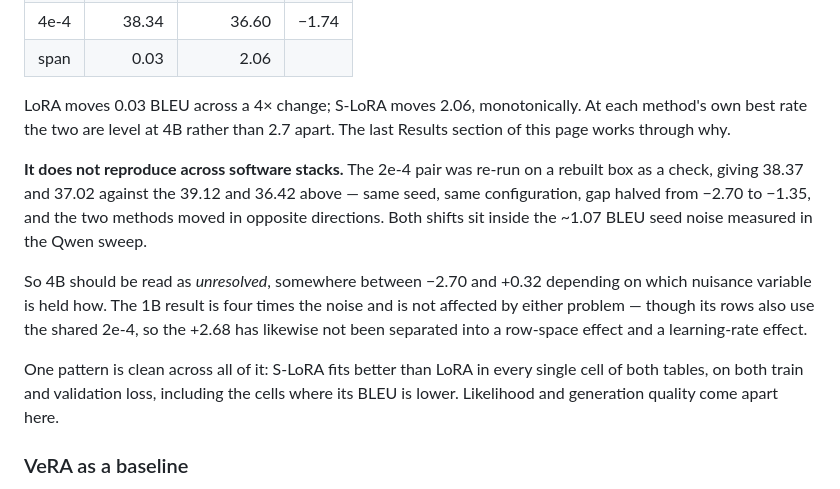
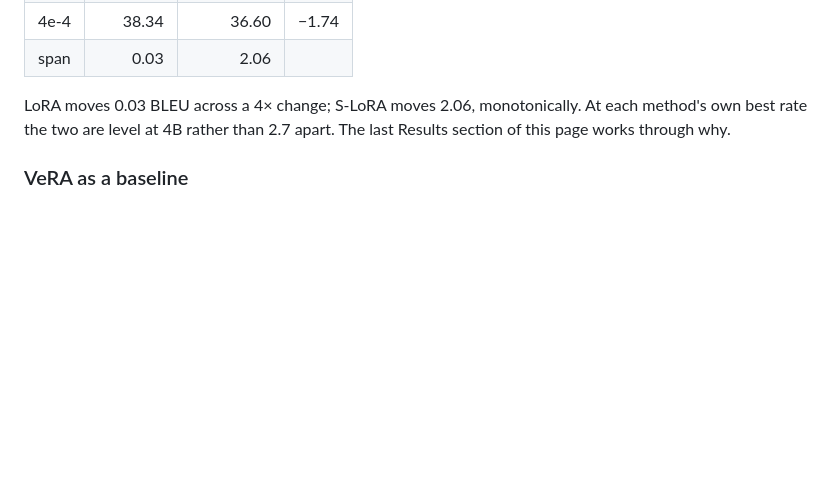
Before and after one commit to HiepDema/s_lora, a Markdown page: README.md, the part around the change. Rendered like a GitHub page; blank space fills up the shorter version.

```diff
--- a/README.md
+++ b/README.md
@@ -192,20 +192,6 @@ LoRA moves 0.03 BLEU across a 4× change; S-LoRA moves 2.06, monotonically. At e
 method's own best rate the two are level at 4B rather than 2.7 apart. The last Results section of this
 page works through why.
 
-**It does not reproduce across software stacks.** The 2e-4 pair was re-run on a rebuilt
-box as a check, giving 38.37 and 37.02 against the 39.12 and 36.42 above — same seed, same
-configuration, gap halved from −2.70 to −1.35, and the two methods moved in opposite
-directions. Both shifts sit inside the ~1.07 BLEU seed noise measured in the Qwen sweep.
-
-So 4B should be read as *unresolved*, somewhere between −2.70 and +0.32 depending on which
-nuisance variable is held how. The 1B result is four times the noise and is not affected
-by either problem — though its rows also use the shared 2e-4, so the +2.68 has likewise not
-been separated into a row-space effect and a learning-rate effect.
-
-One pattern is clean across all of it: S-LoRA fits better than LoRA in every single cell of
-both tables, on both train and validation loss, including the cells where its BLEU is
-lower. Likelihood and generation quality come apart here.
-
 ### VeRA as a baseline
 
 VeRA needs a learning rate ~500× higher than LoRA (its trainable objects are two vectors,
```
